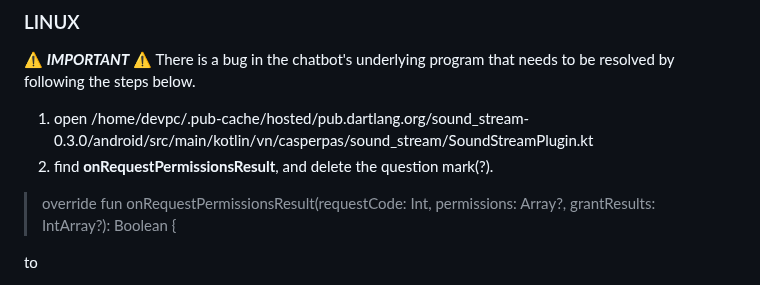
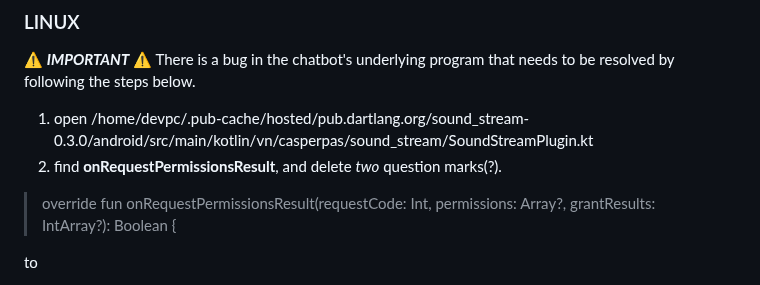
Before and after one commit to oscarchew/YoziCare, a Markdown page: README.md, the part around the change. GitHub-like rendering.

```diff
--- a/README.md
+++ b/README.md
@@ -10,7 +10,7 @@ Our platform provides a convenient way for people to assess their risk of kidney
 ⚠️ ***IMPORTANT*** ⚠️
 There is a bug in the chatbot's underlying program that needs to be resolved by following the steps below.
 1. open /home/devpc/.pub-cache/hosted/pub.dartlang.org/sound_stream-0.3.0/android/src/main/kotlin/vn/casperpas/sound_stream/SoundStreamPlugin.kt
-2. find **onRequestPermissionsResult**, and delete the question mark(?).
+2. find **onRequestPermissionsResult**, and delete *two* question marks(?).
 
 > override fun onRequestPermissionsResult(requestCode: Int, permissions: Array<out String>?, grantResults: IntArray?): Boolean {
 
```
